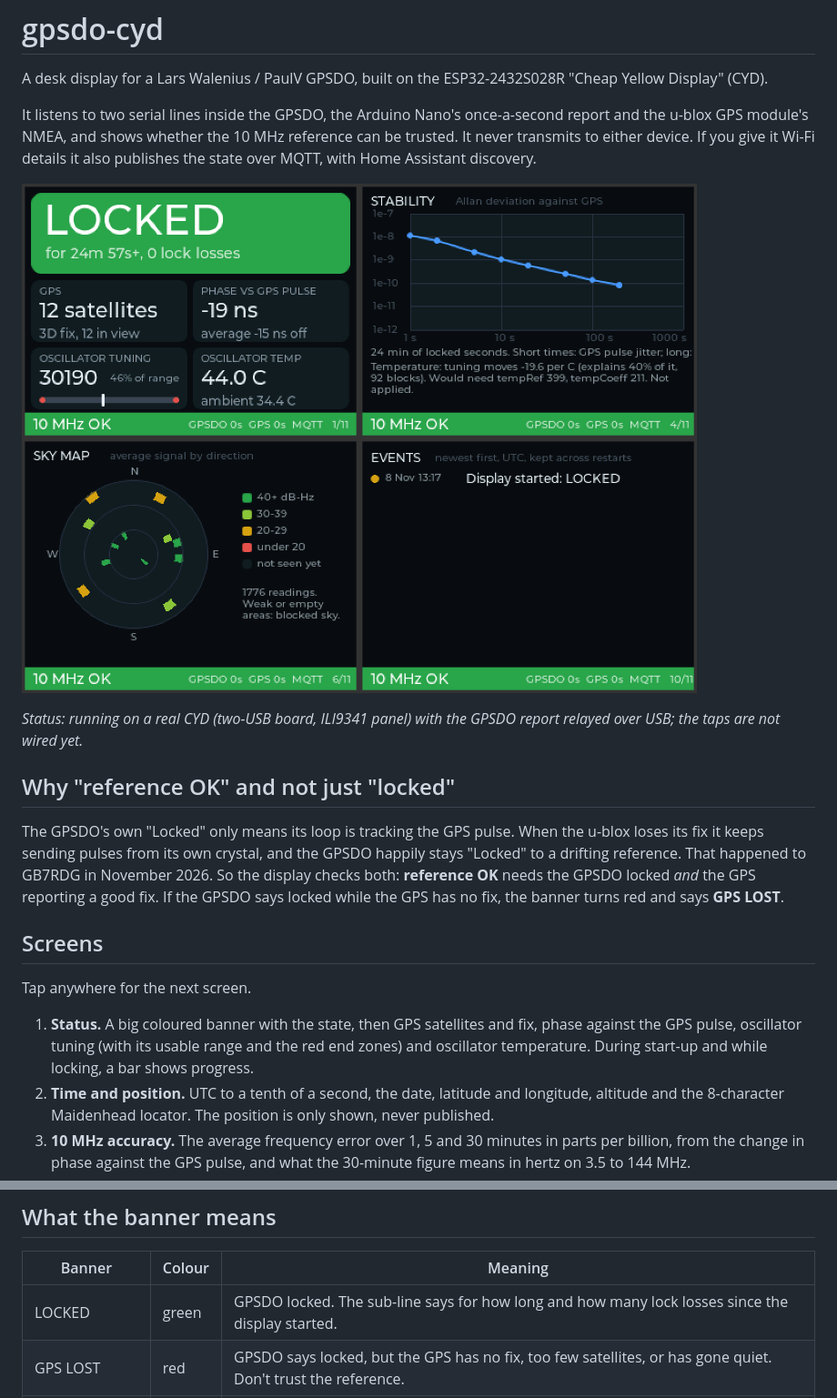
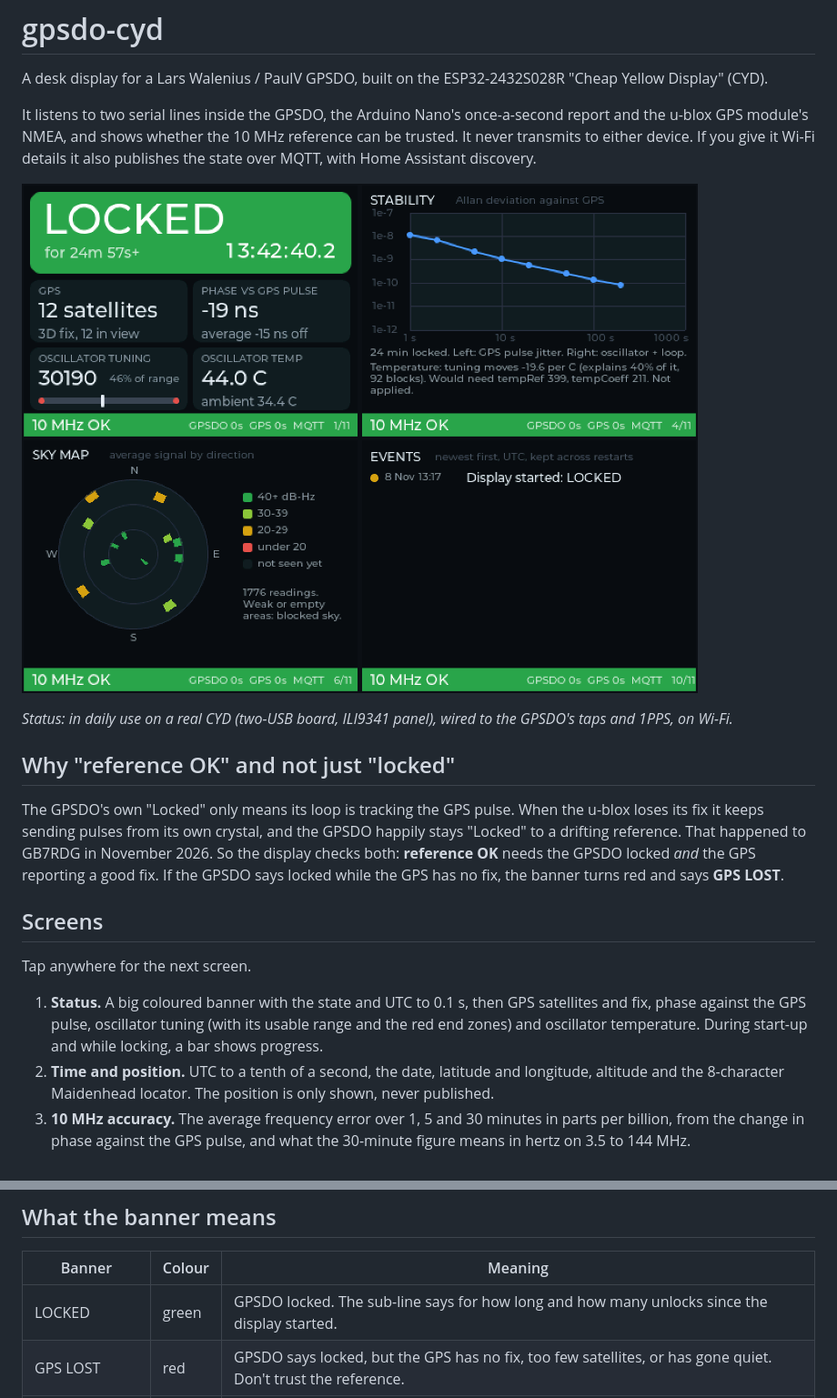
Before and after one commit to M0LTE/gpsdo-cyd, a Markdown page: README.md, 2 parts joined by grey strips. Shown at 91% size. Drawn GitHub-style; pictures changed too: docs/screens/overview.png.

Commit message:
README: current state (PPS wired, no mDNS, interleaved NTP, new APIs and sensors) (#12)
Co-authored-by: Claude Opus 5.5 <noreply@anthropic.com>

```diff
--- a/README.md
+++ b/README.md
@@ -6,7 +6,7 @@ It listens to two serial lines inside the GPSDO, the Arduino Nano's once-a-secon
 
 ![Screens](docs/screens/overview.png)
 
-*Status: running on a real CYD (two-USB board, ILI9341 panel) with the GPSDO report relayed over USB; the taps are not wired yet.*
+*Status: in daily use on a real CYD (two-USB board, ILI9341 panel), wired to the GPSDO's taps and 1PPS, on Wi-Fi.*
 
 ## Why "reference OK" and not just "locked"
 
@@ -16,7 +16,7 @@ The GPSDO's own "Locked" only means its loop is tracking the GPS pulse. When the
 
 Tap anywhere for the next screen.
 
-1. **Status.** A big coloured banner with the state, then GPS satellites and fix, phase against the GPS pulse, oscillator tuning (with its usable range and the red end zones) and oscillator temperature. During start-up and while locking, a bar shows progress.
+1. **Status.** A big coloured banner with the state and UTC to 0.1 s, then GPS satellites and fix, phase against the GPS pulse, oscillator tuning (with its usable range and the red end zones) and oscillator temperature. During start-up and while locking, a bar shows progress.
 2. **Time and position.** UTC to a tenth of a second, the date, latitude and longitude, altitude and the 8-character Maidenhead locator. The position is only shown, never published.
 3. **10 MHz accuracy.** The average frequency error over 1, 5 and 30 minutes in parts per billion, from the change in phase against the GPS pulse, and what the 30-minute figure means in hertz on 3.5 to 144 MHz.
 4. **Stability.** The Allan deviation of the 10 MHz against GPS from 1 s to about 20 minutes, from up to an hour of continuous locked seconds, on a log-log plot. Short averaging times mostly show the GPS pulse's own jitter; longer ones show the oscillator and the loop. Below it, how the tuning has followed the oven temperature over the GPSDO's 18-day history, and the `tempRef`/`tempCoeff` that would compensate (shown only, never sent).
@@ -45,7 +45,7 @@ After moving the antenna, type `forget position` on the console so it relearns.
 
 | Banner | Colour | Meaning |
 |---|---|---|
-| LOCKED | green | GPSDO locked. The sub-line says for how long and how many lock losses since the display started. |
+| LOCKED | green | GPSDO locked. The sub-line says for how long and how many unlocks since the display started. |
 | GPS LOST | red | GPSDO says locked, but the GPS has no fix, too few satellites, or has gone quiet. Don't trust the reference. |
 | UNLOCKED | amber | GPSDO not locked yet. Shows how far the TIC is from target and the soonest it could lock (5 x the time constant of good seconds). |
 | NO PPS | red | No pulse from the GPS; the GPSDO is holding its last setting. |
```
Also changed, not shown: other parts of README.md (+6 -4 lines).
